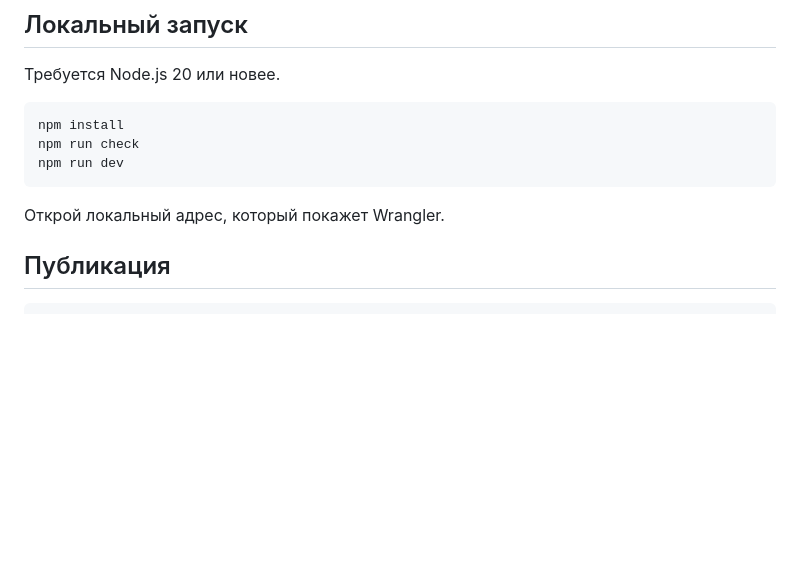
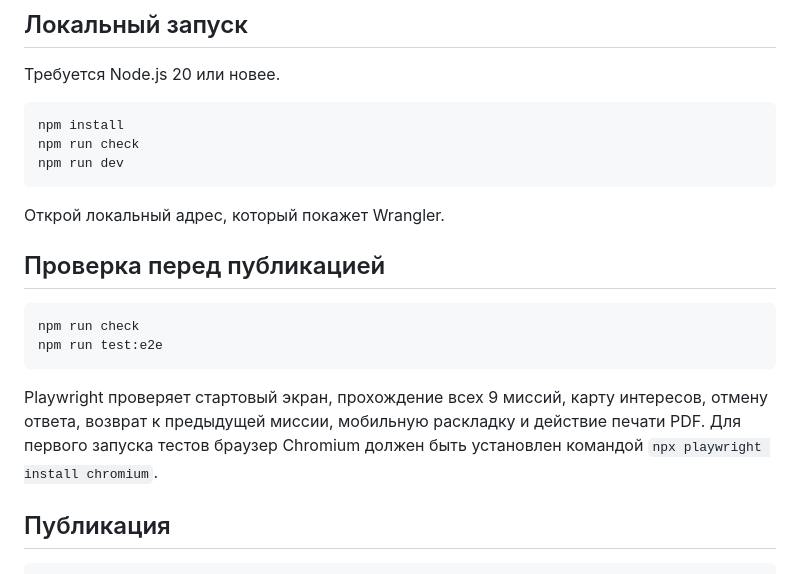
Before and after one commit to nadinza88/boooks, a Markdown page: README.md, the part around the change. GitHub-like rendering; blank space fills up the shorter version.

Commit message:
Document end-to-end test workflow

````diff
--- a/README.md
+++ b/README.md
@@ -20,6 +20,15 @@ npm run dev
 ```
 
 Открой локальный адрес, который покажет Wrangler.
+
+## Проверка перед публикацией
+
+```bash
+npm run check
+npm run test:e2e
+```
+
+Playwright проверяет стартовый экран, прохождение всех 9 миссий, карту интересов, отмену ответа, возврат к предыдущей миссии, мобильную раскладку и действие печати PDF. Для первого запуска тестов браузер Chromium должен быть установлен командой `npx playwright install chromium`.
 
 ## Публикация
 
````
